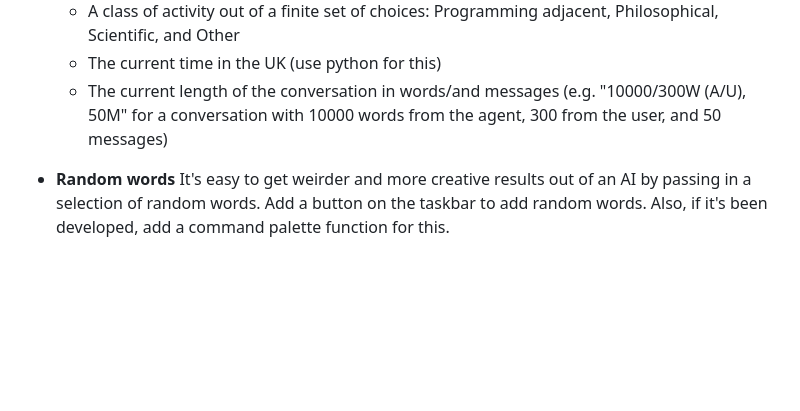
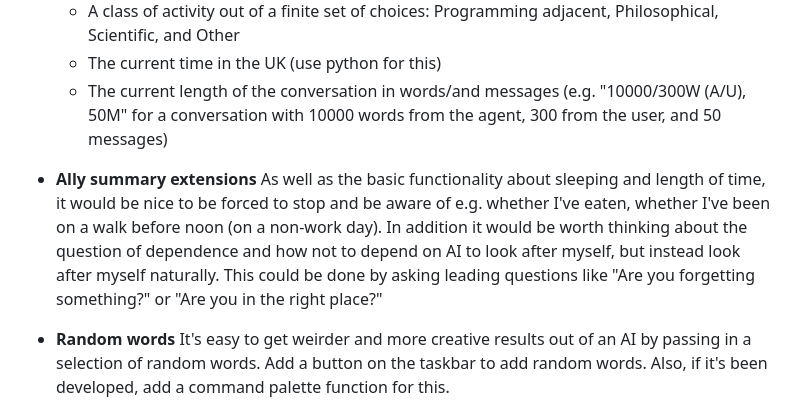
Before and after one commit to tupoiu/mop, a Markdown page: .kiro/steering/roadmap.md, the part around the change. GitHub-like rendering; blank space fills up the shorter version.

Commit message:
Add Ally summary extensions to roadmap.md

```diff
--- a/.kiro/steering/roadmap.md
+++ b/.kiro/steering/roadmap.md
@@ -30,6 +30,8 @@ Ideas and enhancements to consider for future development. These are not committ
   - The current time in the UK (use python for this)
   - The current length of the conversation in words/and messages (e.g. "10000/300W (A/U), 50M" for a conversation with 10000 words from the agent, 300 from the user, and 50 messages)
 
+- **Ally summary extensions** As well as the basic functionality about sleeping and length of time, it would be nice to be forced to stop and be aware of e.g. whether I've eaten, whether I've been on a walk before noon (on a non-work day). In addition it would be worth thinking about the question of dependence and how not to depend on AI to look after myself, but instead look after myself naturally. This could be done by asking leading questions like "Are you forgetting something?" or "Are you in the right place?"
+
 - **Random words** It's easy to get weirder and more creative results out of an AI by passing in a selection of random words. Add a button on the taskbar to add random words. Also, if it's been developed, add a command palette function for this.
 
 - **Command palette** Add a command palette which opens with "Ctrl + Shift + P" which when pressed opens up a palette like the VSCode one which has a list of commands. In the first version of this palette we should include:
```
